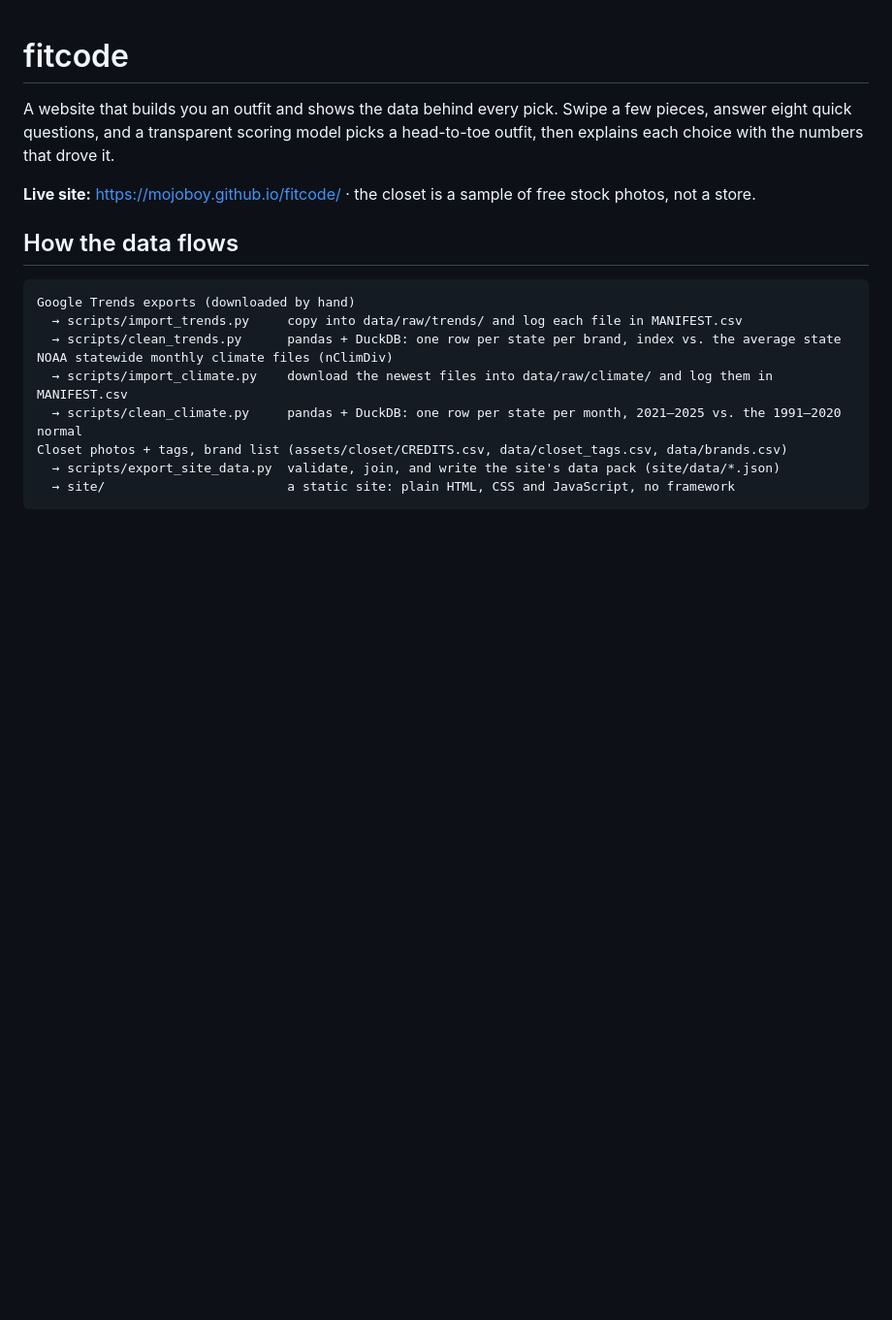
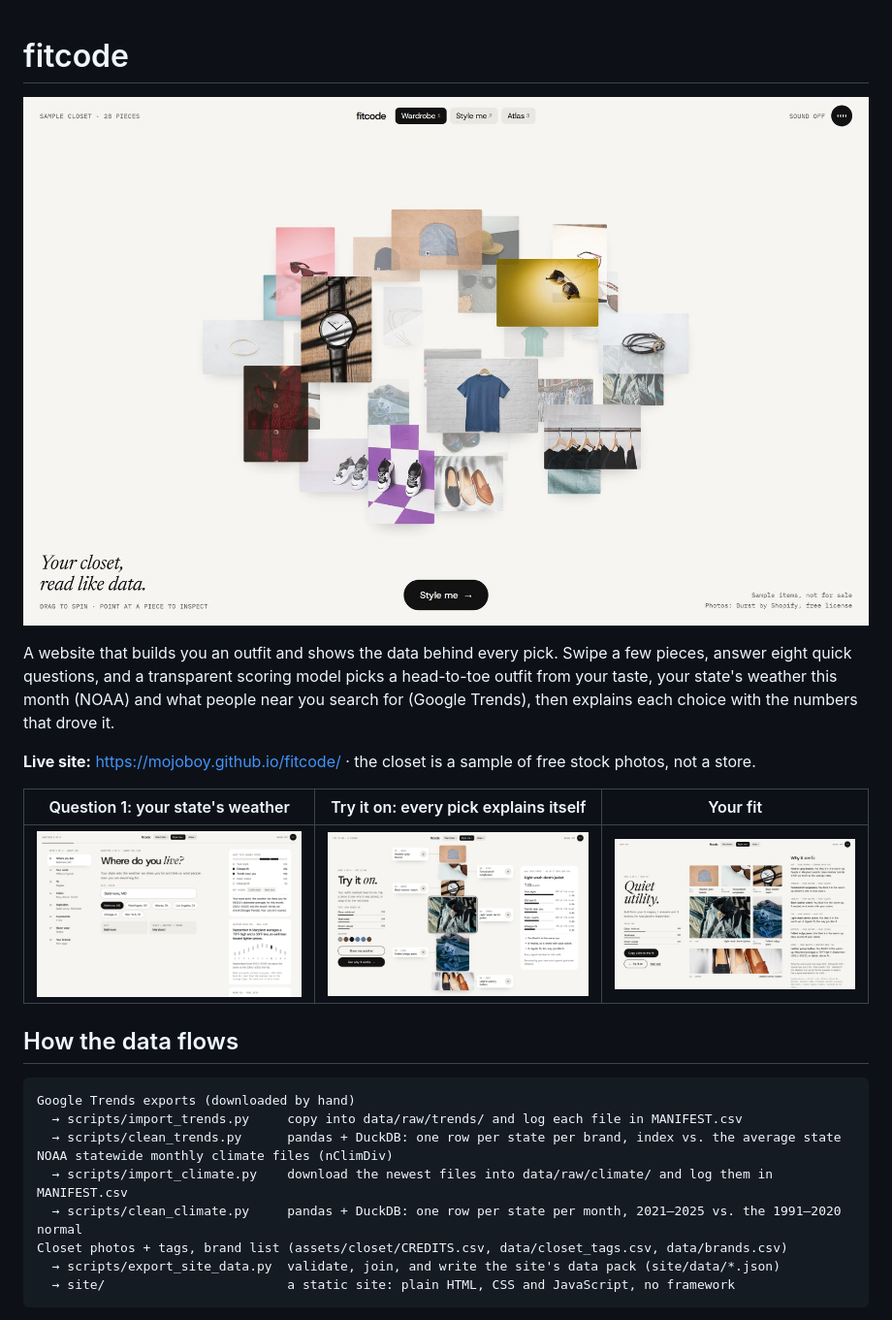
Before and after one commit to mojoboy/fitcode, a Markdown page: README.md, the part around the change. Shown at 97% size. Rendered like a GitHub page; pictures changed too: docs/fit.jpg (added), docs/questions.jpg (added), docs/tryon.jpg (added); blank space fills up the shorter version.

Commit message:
Show the site on GitHub: screenshots in the README
- docs/wardrobe.jpg at the top of the README, linked to the live site
- a row of three screens: question 1's weather card, Try it on, Your fit
- docs/social-preview.jpg, the 1280x640 card for the repo's social preview

Co-Authored-By: Claude Opus 5.5 <noreply@anthropic.com>

```diff
--- a/README.md
+++ b/README.md
@@ -1,8 +1,14 @@
 # fitcode
 
-A website that builds you an outfit and shows the data behind every pick. Swipe a few pieces, answer eight quick questions, and a transparent scoring model picks a head-to-toe outfit, then explains each choice with the numbers that drove it.
+<a href="https://mojoboy.github.io/fitcode/"><img src="docs/wardrobe.jpg" alt="fitcode's home page: 28 clothing photos floating on a slowly turning 3D ball, above the line 'Your closet, read like data.'"></a>
+
+A website that builds you an outfit and shows the data behind every pick. Swipe a few pieces, answer eight quick questions, and a transparent scoring model picks a head-to-toe outfit from your taste, your state's weather this month (NOAA) and what people near you search for (Google Trends), then explains each choice with the numbers that drove it.
 
 **Live site:** https://mojoboy.github.io/fitcode/ · the closet is a sample of free stock photos, not a store.
+
+| Question 1: your state's weather | Try it on: every pick explains itself | Your fit |
+|:---:|:---:|:---:|
+| <img src="docs/questions.jpg" alt="Question 1 with Baltimore, MD typed in, and a card showing that Maryland averages a 79°F high and a 59°F low in September, with all 12 months as bars"> | <img src="docs/tryon.jpg" alt="Try it on: the outfit stacked head to toe, with the denim jacket's score on each signal and the reasons it was picked"> | <img src="docs/fit.jpg" alt="Your fit: the outfit, named 'Quiet utility.', with a reason for each piece"> |
 
 ## How the data flows
 
```
Also changed, not shown: docs/social-preview.jpg (added).
